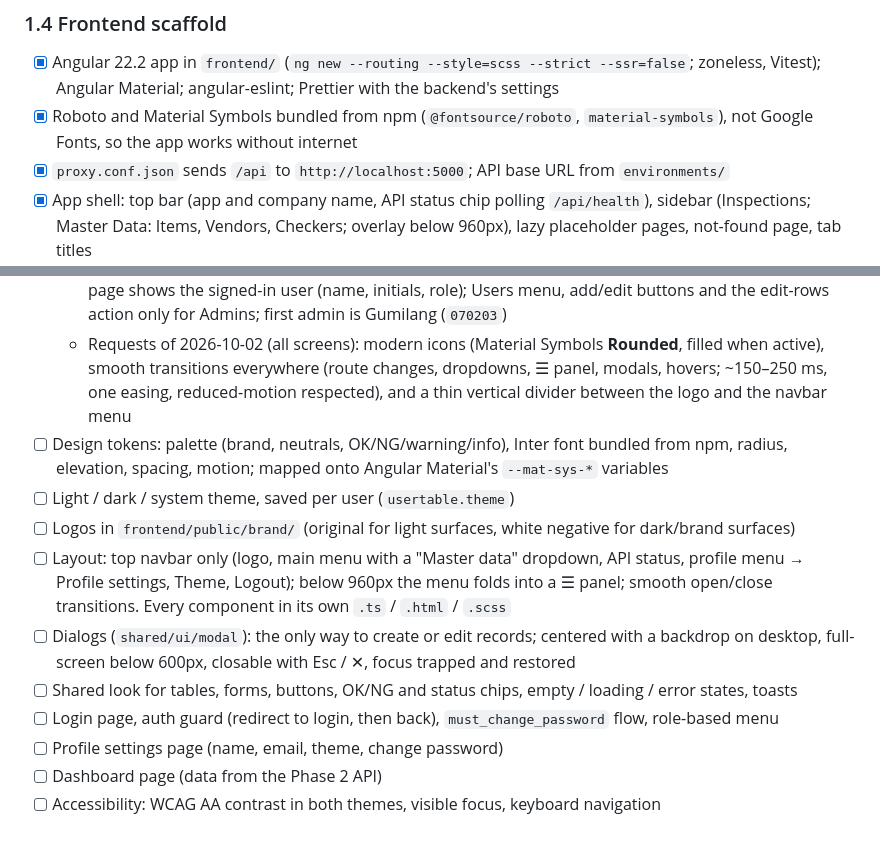
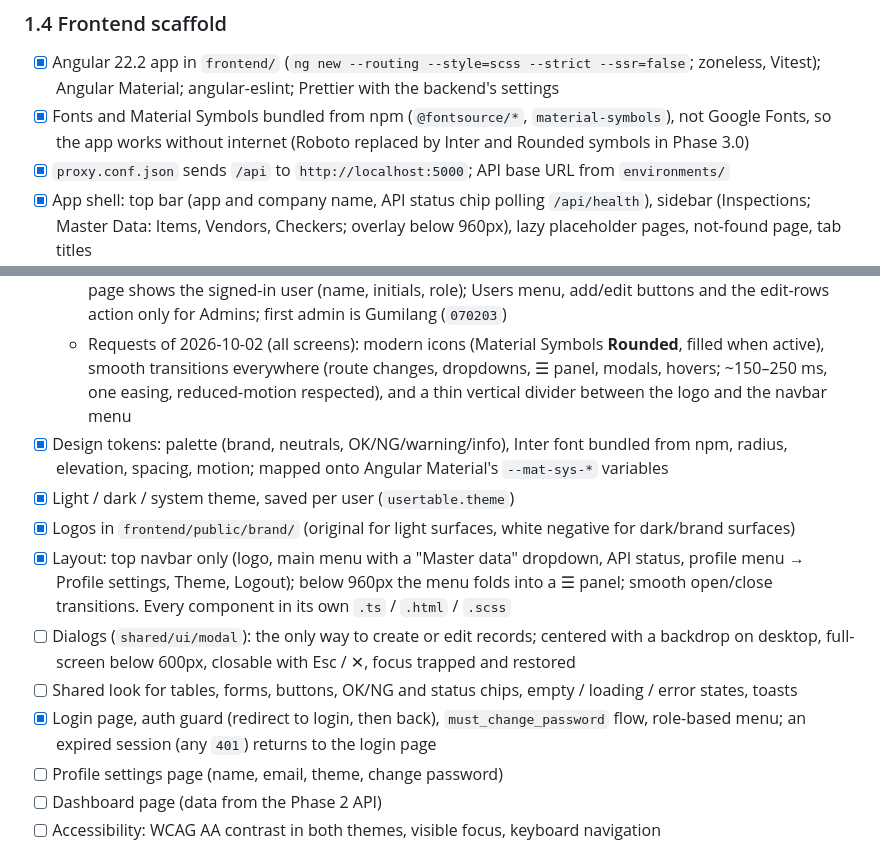
Before and after one commit to wahyu-gumilang/incoming-inspection-app, a Markdown page: PLAN.md, 2 parts joined by grey strips. Rendered like a GitHub page.

Commit message:
docs: tick phase 3.0 foundation and login tasks
Co-Authored-By: Claude Opus 5.5 <noreply@anthropic.com>

```diff
--- a/PLAN.md
+++ b/PLAN.md
@@ -133,7 +133,7 @@ Goal: both projects run, tooling is in place, and the schema can store everythin
 
 ### 1.4 Frontend scaffold
 - [x] Angular 22.2 app in `frontend/` (`ng new --routing --style=scss --strict --ssr=false`; zoneless, Vitest); Angular Material; angular-eslint; Prettier with the backend's settings
-- [x] Roboto and Material Symbols bundled from npm (`@fontsource/roboto`, `material-symbols`), not Google Fonts, so the app works without internet
+- [x] Fonts and Material Symbols bundled from npm (`@fontsource/*`, `material-symbols`), not Google Fonts, so the app works without internet (Roboto replaced by Inter and Rounded symbols in Phase 3.0)
 - [x] `proxy.conf.json` sends `/api` to `http://localhost:5000`; API base URL from `environments/`
 - [x] App shell: top bar (app and company name, API status chip polling `/api/health`), sidebar (Inspections; Master Data: Items, Vendors, Checkers; overlay below 960px), lazy placeholder pages, not-found page, tab titles
 - [x] Minimal `core/api/ApiService` (`get`, unwraps `{ success, data }`); completed in Phase 3.1
@@ -294,13 +294,13 @@ Agreed direction (2026-10-01): as modern as possible; brand colors from the Chub
   - Review 1 (2026-10-01): sidebar + header was two navigations → top navbar only; theme was in three places → profile menu only; typing into the big grid was hard → modals; login shared the app shell → separate page
   - Review 2 (2026-10-01): dummy data must look real → login checks the user list (`js/users.js`) and every page shows the signed-in user (name, initials, role); Users menu, add/edit buttons and the edit-rows action only for Admins; first admin is Gumilang (`070203`)
   - Requests of 2026-10-02 (all screens): modern icons (Material Symbols **Rounded**, filled when active), smooth transitions everywhere (route changes, dropdowns, ☰ panel, modals, hovers; ~150–250 ms, one easing, reduced-motion respected), and a thin vertical divider between the logo and the navbar menu
-- [ ] Design tokens: palette (brand, neutrals, OK/NG/warning/info), Inter font bundled from npm, radius, elevation, spacing, motion; mapped onto Angular Material's `--mat-sys-*` variables
-- [ ] Light / dark / system theme, saved per user (`usertable.theme`)
-- [ ] Logos in `frontend/public/brand/` (original for light surfaces, white negative for dark/brand surfaces)
-- [ ] Layout: top navbar only (logo, main menu with a "Master data" dropdown, API status, profile menu → Profile settings, Theme, Logout); below 960px the menu folds into a ☰ panel; smooth open/close transitions. Every component in its own `.ts` / `.html` / `.scss`
+- [x] Design tokens: palette (brand, neutrals, OK/NG/warning/info), Inter font bundled from npm, radius, elevation, spacing, motion; mapped onto Angular Material's `--mat-sys-*` variables
+- [x] Light / dark / system theme, saved per user (`usertable.theme`)
+- [x] Logos in `frontend/public/brand/` (original for light surfaces, white negative for dark/brand surfaces)
+- [x] Layout: top navbar only (logo, main menu with a "Master data" dropdown, API status, profile menu → Profile settings, Theme, Logout); below 960px the menu folds into a ☰ panel; smooth open/close transitions. Every component in its own `.ts` / `.html` / `.scss`
 - [ ] Dialogs (`shared/ui/modal`): the only way to create or edit records; centered with a backdrop on desktop, full-screen below 600px, closable with Esc / ✕, focus trapped and restored
 - [ ] Shared look for tables, forms, buttons, OK/NG and status chips, empty / loading / error states, toasts
-- [ ] Login page, auth guard (redirect to login, then back), `must_change_password` flow, role-based menu
+- [x] Login page, auth guard (redirect to login, then back), `must_change_password` flow, role-based menu; an expired session (any `401`) returns to the login page
 - [ ] Profile settings page (name, email, theme, change password)
 - [ ] Dashboard page (data from the Phase 2 API)
 - [ ] Accessibility: WCAG AA contrast in both themes, visible focus, keyboard navigation
```
Also changed, not shown: CLAUDE.md (+1 -1 lines).
